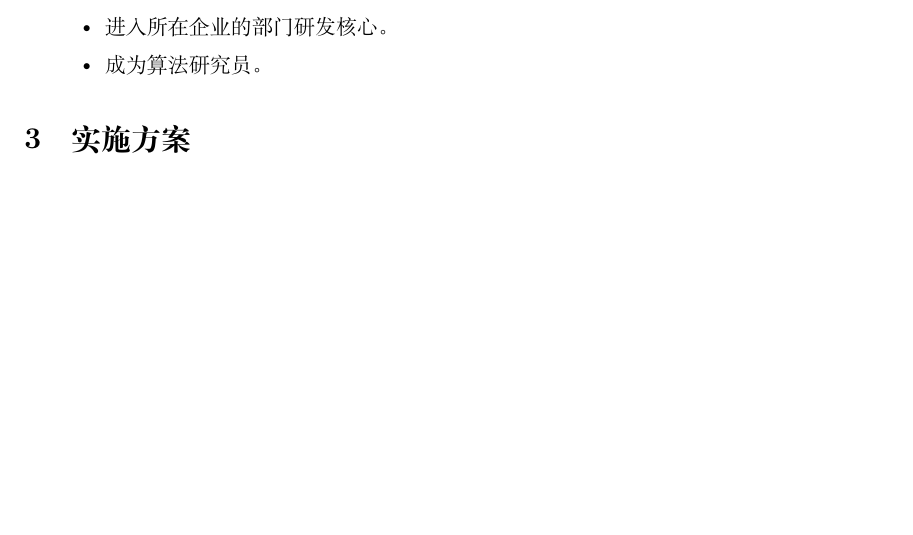
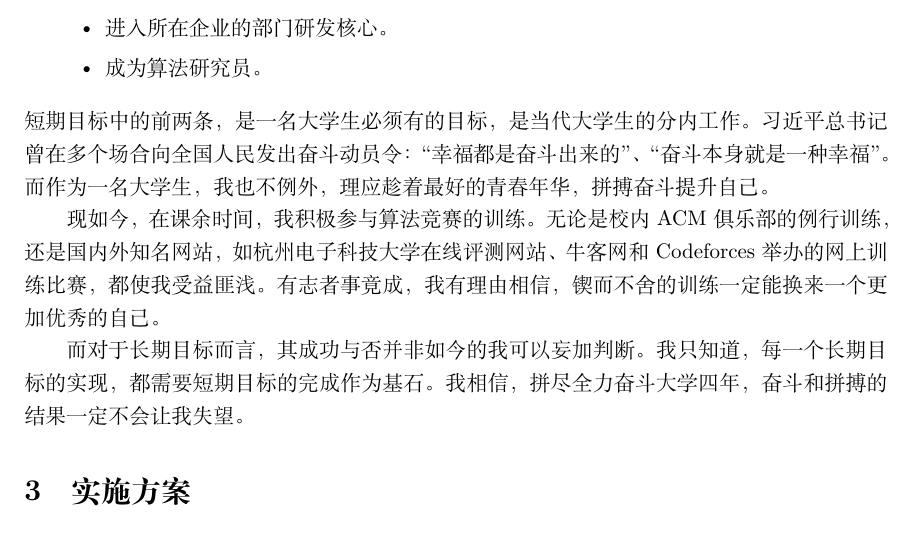
Before and after one commit to Sulfur6/Homework-Of-Introduction-to-Computing-Science, a LaTeX document (个人职业规划/TexVersion/main.tex): part of page 5 of 6, cut so that both start at the same text, the shorter picture padded with empty space. Compiled offline with XeLaTeX.

Commit message:
I think I have finished my homework

```diff
--- a/个人职业规划/TexVersion/main.tex
+++ b/个人职业规划/TexVersion/main.tex
@@ -161,6 +161,9 @@
 		\end{itemize}
 	}
 \end{enumerate}
+短期目标中的前两条，是一名大学生必须有的目标，是当代大学生的分内工作。习近平总书记曾在多个场合向全国人民发出奋斗动员令：“幸福都是奋斗出来的”、“奋斗本身就是一种幸福”。而作为一名大学生，我也不例外，理应趁着最好的青春年华，拼搏奋斗提升自己。\par
+现如今，在课余时间，我积极参与算法竞赛的训练。无论是校内ACM俱乐部的例行训练，还是国内外知名网站，如杭州电子科技大学在线评测网站、牛客网和Codeforces举办的网上训练比赛，都使我受益匪浅。有志者事竟成，我有理由相信，锲而不舍的训练一定能换来一个更加优秀的自己。\par
+而对于长期目标而言，其成功与否并非如今的我可以妄加判断。我只知道，每一个长期目标的实现，都需要短期目标的完成作为基石。我相信，拼尽全力奋斗大学四年，奋斗和拼搏的结果一定不会让我失望。
 
 
 \section{实施方案}
```
Also changed, not shown: 个人职业规划/TexVersion/main.pdf, 7 other files.
